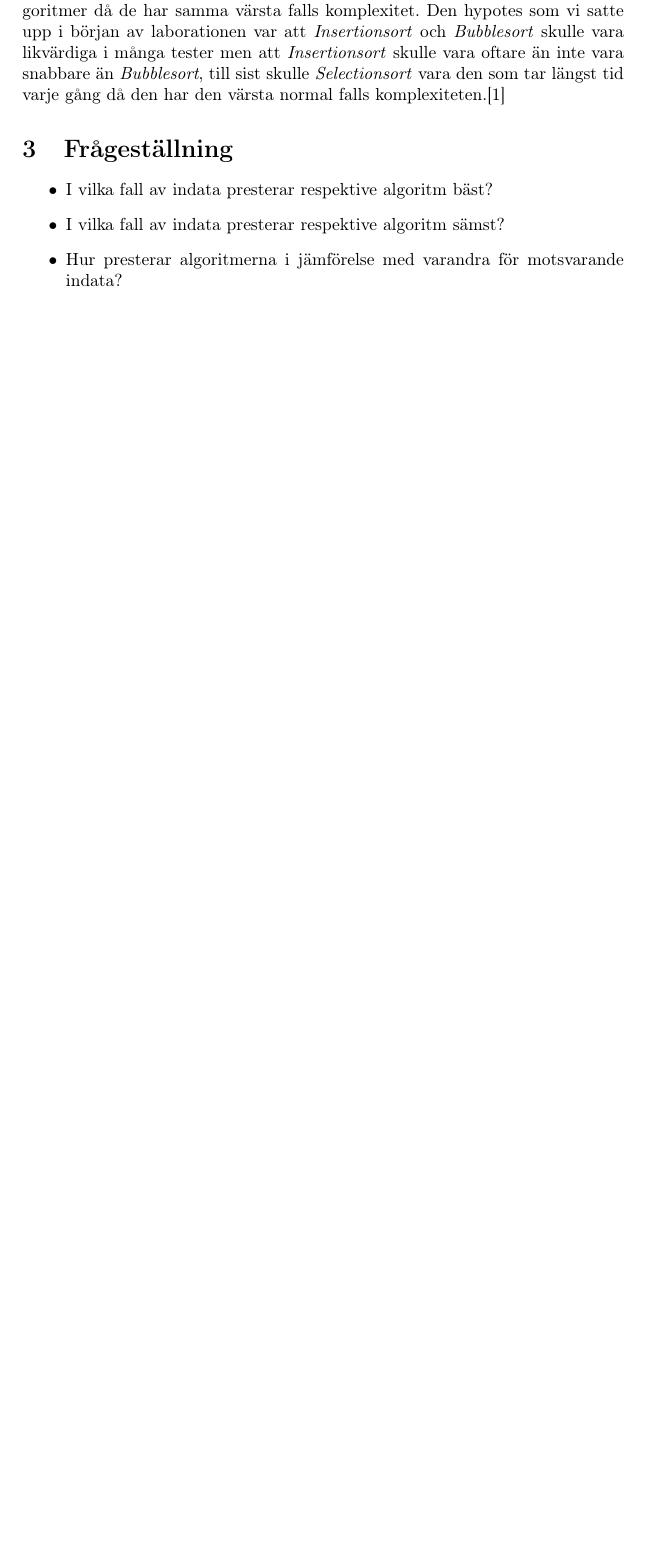
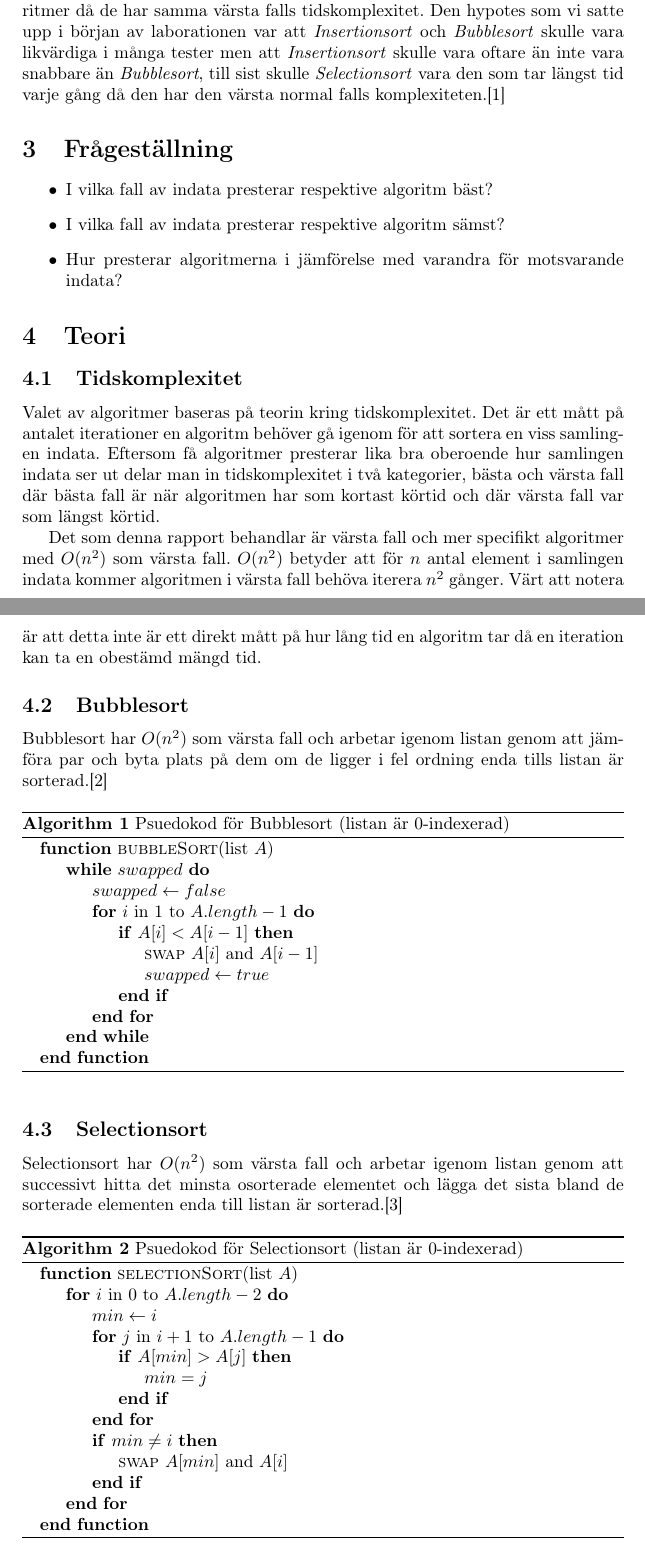
Before and after one commit to emilwihlander/EDAA35_projekt, a LaTeX paper (Rapport.tex): part of page 2 of 6 before the commit and two parts of pages 2 and 3 of 8 after it, the two joined at a grey line, cut so that both start at the same text, the shorter picture padded with empty space. Compiled offline with pdfLaTeX.

Commit message:
Added Teori section and sources

```diff
--- a/Rapport.tex
+++ b/Rapport.tex
@@ -6,6 +6,10 @@
 \usepackage{graphicx}
 \usepackage{multirow}
 \usepackage{float}
+
+\usepackage{algorithm}
+\usepackage{algorithmicx}
+\usepackage{algpseudocode}
 
 \title{EDAA35\\ projekt}
 \author{Niklas Hedström \\dat15nhe@student.lu.se\and
@@ -26,7 +30,7 @@
 Allt jämnt med att tekniken går framåt blir det viktigare för program att blir snabbare och då kan minsta nanosekund vara avgörande för om slutresultatet är bra eller dåligt. Ett sätt att få sitt program att jobba optimalt är att välja rätt sorts algoritm till rätt sorts arbete. Ett exempel kan vara att en sorteringsalgoritm kan vara bra på att sortera indata som är nästan helt sorterad men helt värdelös när det kommer till indata som är helt slumpgenererad, så det gäller att veta algoritmernas styrkor och svagheter när man väljer vilken algoritm man ska använda i programmet. Många gånger ska algoritmen köras flera tusen gånger och då kan valet av algoritm vara avgörande för slutresultatet, om en suboptimal algoritm körs en gång och gör en liten negativ differens i resultatet gör inte så stor skillnad men om den upprepas flera gånger blir den negativa differensen snabbt ett problem. Därför gäller det att man är noggrann när man väljer algoritm för att kunna spara viktiga nanosekunder i slutresultatet.
 
 \section{Bakgrund}
-Syftet med dessa tester som vi har gjort är för att kunna jämföra hur \emph{Bubblesort}, \emph{Insertionsort} och \emph{Selectionsort} presterar i ett exekveringstidssammanhang för olika former av indata. Anledningen att valet föll på just dessa sorteringsalgoritmer då de har samma värsta falls komplexitet. Den hypotes som vi satte upp i början av laborationen var att \emph{Insertionsort} och \emph{Bubblesort} skulle vara likvärdiga i många tester men att \emph{Insertionsort} skulle vara oftare än inte vara snabbare än \emph{Bubblesort}, till sist skulle \emph{Selectionsort} vara den som tar längst tid varje gång då den har den värsta normal falls komplexiteten.\cite{sortingAlgoritm}
+Syftet med dessa tester som vi har gjort är för att kunna jämföra hur \emph{Bubblesort}, \emph{Insertionsort} och \emph{Selectionsort} presterar i ett exekveringstidssammanhang för olika former av indata. Anledningen att valet föll på just dessa sorteringsalgoritmer då de har samma värsta falls tidskomplexitet. Den hypotes som vi satte upp i början av laborationen var att \emph{Insertionsort} och \emph{Bubblesort} skulle vara likvärdiga i många tester men att \emph{Insertionsort} skulle vara oftare än inte vara snabbare än \emph{Bubblesort}, till sist skulle \emph{Selectionsort} vara den som tar längst tid varje gång då den har den värsta normal falls komplexiteten.\cite{sortingAlgoritm}
 
 \section{Frågeställning}
 \begin{itemize}
@@ -35,3 +39,48 @@ Syftet med dessa tester som vi har gjort är för att kunna jämföra hur \emph{
 	\item Hur presterar algoritmerna i jämförelse med varandra för motsvarande indata?
 \end{itemize}
 
+\section{Teori}
+\subsection{Tidskomplexitet}
+Valet av algoritmer baseras på teorin kring tidskomplexitet. Det är ett mått på antalet iterationer en algoritm behöver gå igenom för att sortera en viss samlingen indata. Eftersom få algoritmer presterar lika bra oberoende hur samlingen indata ser ut delar man in tidskomplexitet i två kategorier, bästa och värsta fall där bästa fall är när algoritmen har som kortast körtid och där värsta fall var som längst körtid.
+
+Det som denna rapport behandlar är värsta fall och mer specifikt algoritmer med $O(n^2)$ som värsta fall. $O(n^2)$ betyder att för $n$ antal element i samlingen indata kommer algoritmen i värsta fall behöva iterera $n^2$ gånger. Värt att notera är att detta inte är ett direkt mått på hur lång tid en algoritm tar då en iteration kan ta en obestämd mängd tid.
+
+\subsection{Bubblesort}
+Bubblesort har $O(n^2)$ som värsta fall och arbetar igenom listan genom att jämföra par och byta plats på dem om de ligger i fel ordning enda tills listan är sorterad.\cite{bubble}
+\begin{algorithm}
+\begin{algorithmic}
+\Function{bubbleSort}{list $A$}
+\While{$swapped$}
+	\State $swapped \gets false$
+	\For{$i$ in $1$ to $A.length-1$}
+		\If{$A[i] < A[i-1]$}
+			\State \textsc{swap} $A[i]$ and $A[i-1]$
+			\State $swapped \gets true$
+		\EndIf
+	\EndFor
+\EndWhile
+\EndFunction
+\end{algorithmic}
+\caption{Psuedokod för Bubblesort (listan är 0-indexerad)}
+\end{algorithm}
+
+\subsection{Selectionsort}
+Selectionsort har $O(n^2)$ som värsta fall och arbetar igenom listan genom att successivt hitta det minsta osorterade elementet och lägga det sista bland de sorterade elementen enda till listan är sorterad.\cite{Selection}
+\begin{algorithm}
+\begin{algorithmic}
+\Function{selectionSort}{list $A$}
+\For{$i$ in $0$ to $A.length-2$}
+	\State $min \gets i$
+	\For{$j$ in $i+1$ to $A.length-1$}
+		\If{$A[min] > A[j]$}
+			\State $min = j$
+		\EndIf
+	\EndFor
+	\If{$min \neq i$}
+		\State \textsc{swap} $A[min]$ and $A[i]$
+	\EndIf
+\EndFor
+\EndFunction
+\end{algorithmic}
+\caption{Psuedokod för Selectionsort (listan är 0-indexerad)}
+\end{algorithm}
```
Also changed, not shown: Rapport.pdf, Rapport.tex (25 more changed lines), 3 other files.
